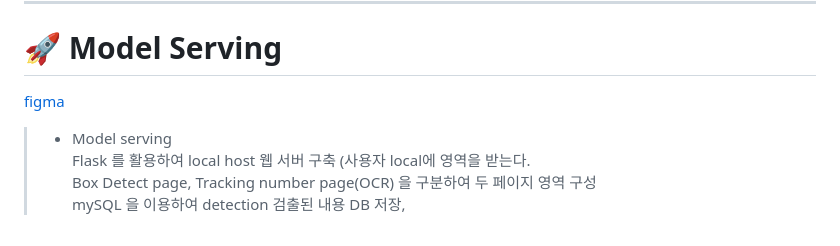
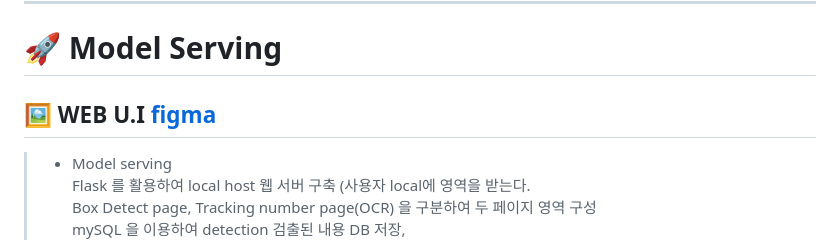
Before and after one commit to jh941213/Logistics-Project, a Markdown page: README.md, the part around the change. GitHub-like rendering.

```diff
--- a/README.md
+++ b/README.md
@@ -213,7 +213,8 @@ noise 제거를 통한 recognize 준비
 
 ---
 # 🚀 Model Serving
-[figma](https://www.figma.com/file/y45ZcUjbMDzBwqxLcEm0Ly/%EC%88%9C%EC%96%91%ED%83%9D%EB%B0%B0?node-id=4%3A7074&t=OHy4rcxMU1MTGC3U-4)
+## 🖼️ WEB U.I [figma](https://www.figma.com/file/y45ZcUjbMDzBwqxLcEm0Ly/%EC%88%9C%EC%96%91%ED%83%9D%EB%B0%B0?node-id=4%3A7074&t=OHy4rcxMU1MTGC3U-4)
+
 > - Model serving
 > Flask 를 활용하여 local host 웹 서버 구축 (사용자 local에 영역을 받는다.
 > Box Detect page, Tracking number page(OCR) 을 구분하여 두 페이지 영역 구성
```
